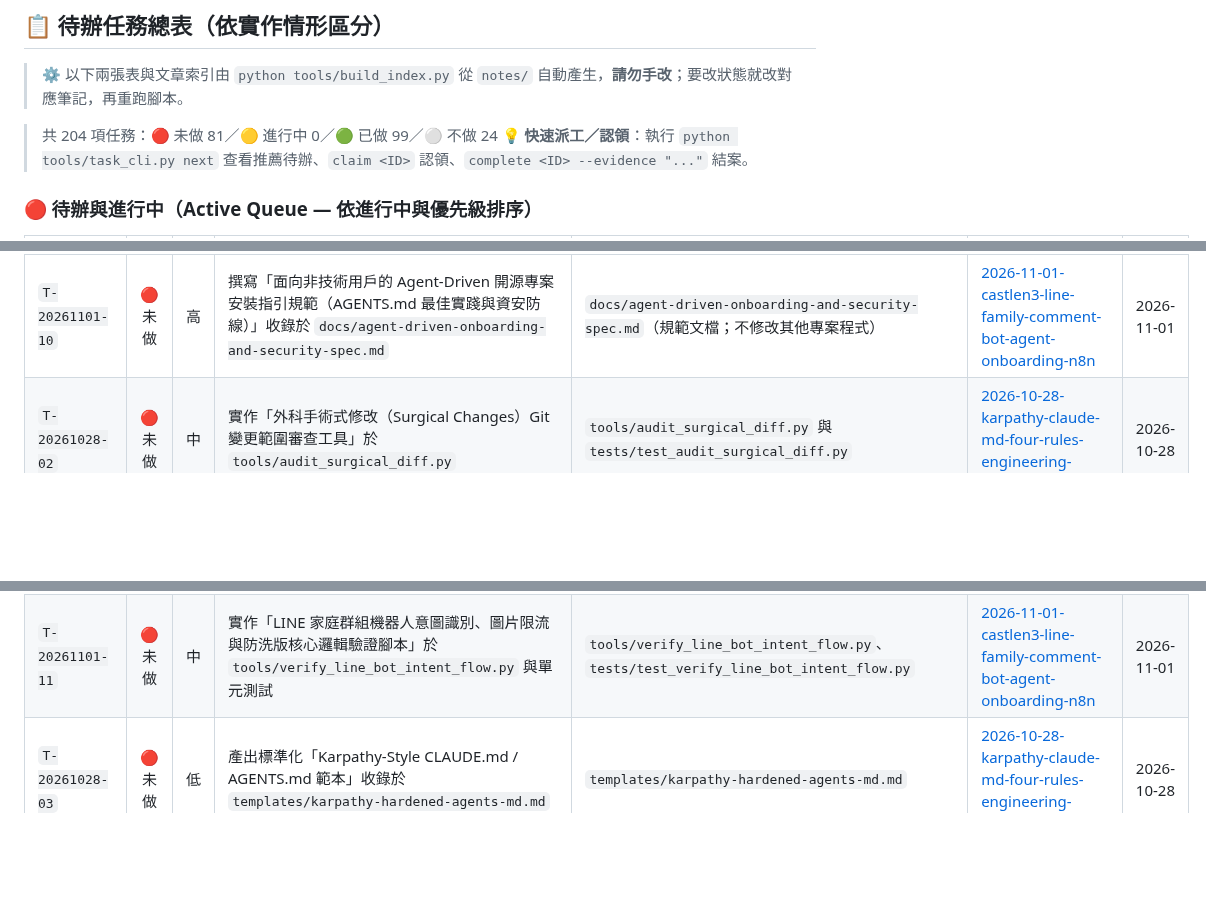
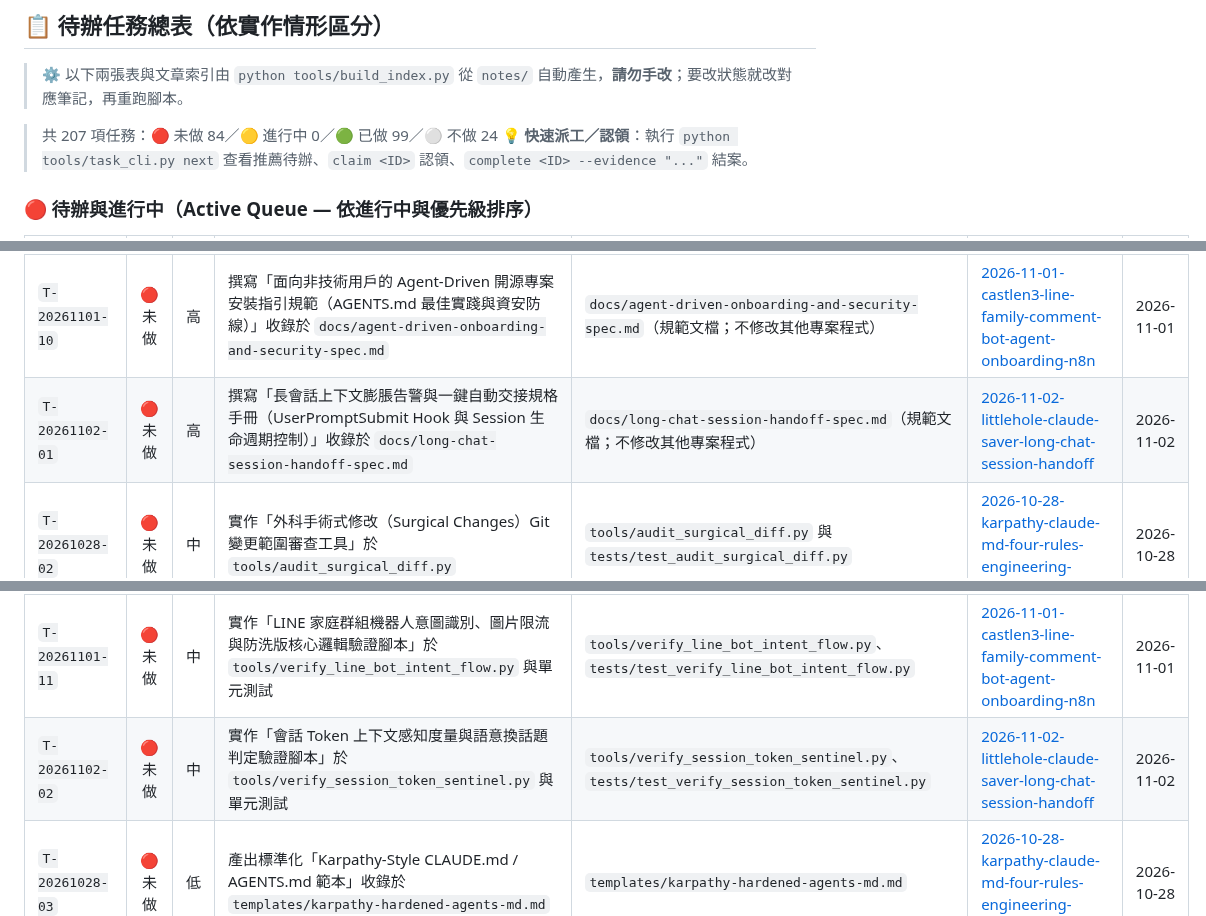
Before and after one commit to SanHsien/ai-inbox, a Markdown page: README.md, 3 parts joined by grey strips. Rendered like a GitHub page; blank space fills up the shorter version.

Commit message:
feat: 新增我的小樹洞 claude-saver 長對話一鍵交接外掛分析筆記與任務 T-20261102-01~03

```diff
--- a/README.md
+++ b/README.md
@@ -39,7 +39,7 @@
 > ⚙️ 以下兩張表與文章索引由 `python tools/build_index.py` 從 `notes/` 自動產生，**請勿手改**；要改狀態就改對應筆記，再重跑腳本。
 
 <!-- BEGIN GENERATED: tasks -->
-> 共 204 項任務：🔴 未做 81／🟡 進行中 0／🟢 已做 99／⚪ 不做 24
+> 共 207 項任務：🔴 未做 84／🟡 進行中 0／🟢 已做 99／⚪ 不做 24
 > 💡 **快速派工／認領**：執行 `python tools/task_cli.py next` 查看推薦待辦、`claim <ID>` 認領、`complete <ID> --evidence "..."` 結案。
 
 ### 🔴 待辦與進行中（Active Queue — 依進行中與優先級排序）
@@ -73,6 +73,7 @@
 | `T-20261101-04` | 🔴 未做 | 高 | 撰寫「Claude Code 動態工作流與大規模子代理並行實戰手冊：Opus 5.5 主控、Haiku 5.5 工作馬配對與配額控制指南」收錄於 `docs/claude-code-dynamic-workflows-guide.md` | `docs/claude-code-dynamic-workflows-guide.md`（規範文檔；不修改其他專案程式） | [2026-11-01-will-claude-code-opus-haiku-dynamic-workflows-benchmark](./notes/2026-11-01-will-claude-code-opus-haiku-dynamic-workflows-benchmark.md) | 2026-11-01 |
 | `T-20261101-07` | 🔴 未做 | 高 | 撰寫「Code-as-Video 動態設計規格手冊：12 大純程式碼視覺特效數學原理、著色器實現與動畫參數指南」收錄於 `docs/code-as-video-motion-design-spec.md` | `docs/code-as-video-motion-design-spec.md`（規範文檔；不修改其他專案程式） | [2026-11-01-designer-riven-claude-opus-55-code-motion-design-12-demos](./notes/2026-11-01-designer-riven-claude-opus-55-code-motion-design-12-demos.md) | 2026-11-01 |
 | `T-20261101-10` | 🔴 未做 | 高 | 撰寫「面向非技術用戶的 Agent-Driven 開源專案安裝指引規範（AGENTS.md 最佳實踐與資安防線）」收錄於 `docs/agent-driven-onboarding-and-security-spec.md` | `docs/agent-driven-onboarding-and-security-spec.md`（規範文檔；不修改其他專案程式） | [2026-11-01-castlen3-line-family-comment-bot-agent-onboarding-n8n](./notes/2026-11-01-castlen3-line-family-comment-bot-agent-onboarding-n8n.md) | 2026-11-01 |
+| `T-20261102-01` | 🔴 未做 | 高 | 撰寫「長會話上下文膨脹告警與一鍵自動交接規格手冊（UserPromptSubmit Hook 與 Session 生命週期控制）」收錄於 `docs/long-chat-session-handoff-spec.md` | `docs/long-chat-session-handoff-spec.md`（規範文檔；不修改其他專案程式） | [2026-11-02-littlehole-claude-saver-long-chat-session-handoff](./notes/2026-11-02-littlehole-claude-saver-long-chat-session-handoff.md) | 2026-11-02 |
 | `T-20261028-02` | 🔴 未做 | 中 | 實作「外科手術式修改（Surgical Changes）Git 變更範圍審查工具」於 `tools/audit_surgical_diff.py` | `tools/audit_surgical_diff.py` 與 `tests/test_audit_surgical_diff.py` | [2026-10-28-karpathy-claude-md-four-rules-engineering-hardening](./notes/2026-10-28-karpathy-claude-md-four-rules-engineering-hardening.md) | 2026-10-28 |
 | `T-20261028-05` | 🔴 未做 | 中 | 撰寫「爆破半徑審查（Blast Radius Review）與核心 5 檔案門檻指南」收錄於 `docs/blast-radius-code-review-guide.md` | `docs/blast-radius-code-review-guide.md` | [2026-10-28-thorsten-ball-how-i-work-with-agents-2026](./notes/2026-10-28-thorsten-ball-how-i-work-with-agents-2026.md) | 2026-10-28 |
 | `T-20261028-08` | 🔴 未做 | 中 | 實作「feedback-desk 工單合規與交接契約外部裁判驗證器」於 `tools/verify_feedback_desk_contract.py` | `tools/verify_feedback_desk_contract.py` 與 `tests/test_verify_feedback_desk_contract.py` | [2026-10-28-feedback-desk-ai-agent-client-ticketing-handoff](./notes/2026-10-28-feedback-desk-ai-agent-client-ticketing-handoff.md) | 2026-10-28 |
@@ -100,6 +101,7 @@
 | `T-20261101-05` | 🔴 未做 | 中 | 實作「大規模子代理動態扇出與 Token 配額消耗評估器」於 `tools/audit_dynamic_workflows_fanout.py` 與單元測試 | `tools/audit_dynamic_workflows_fanout.py` 與 `tests/test_audit_dynamic_workflows_fanout.py` | [2026-11-01-will-claude-code-opus-haiku-dynamic-workflows-benchmark](./notes/2026-11-01-will-claude-code-opus-haiku-dynamic-workflows-benchmark.md) | 2026-11-01 |
 | `T-20261101-08` | 🔴 未做 | 中 | 實作「純代碼動態設計特效展示組件（SDF 黏土球、流動山脊與剛體碰撞）」於 `assets/code-motion-demo/index.html` 與單元測試 | `assets/code-motion-demo/index.html` 與 `tests/test_verify_code_motion_assets.py` | [2026-11-01-designer-riven-claude-opus-55-code-motion-design-12-demos](./notes/2026-11-01-designer-riven-claude-opus-55-code-motion-design-12-demos.md) | 2026-11-01 |
 | `T-20261101-11` | 🔴 未做 | 中 | 實作「LINE 家庭群組機器人意圖識別、圖片限流與防洗版核心邏輯驗證腳本」於 `tools/verify_line_bot_intent_flow.py` 與單元測試 | `tools/verify_line_bot_intent_flow.py`、`tests/test_verify_line_bot_intent_flow.py` | [2026-11-01-castlen3-line-family-comment-bot-agent-onboarding-n8n](./notes/2026-11-01-castlen3-line-family-comment-bot-agent-onboarding-n8n.md) | 2026-11-01 |
+| `T-20261102-02` | 🔴 未做 | 中 | 實作「會話 Token 上下文感知度量與語意換話題判定驗證腳本」於 `tools/verify_session_token_sentinel.py` 與單元測試 | `tools/verify_session_token_sentinel.py`、`tests/test_verify_session_token_sentinel.py` | [2026-11-02-littlehole-claude-saver-long-chat-session-handoff](./notes/2026-11-02-littlehole-claude-saver-long-chat-session-handoff.md) | 2026-11-02 |
 | `T-20261028-03` | 🔴 未做 | 低 | 產出標準化「Karpathy-Style CLAUDE.md / AGENTS.md 範本」收錄於 `templates/karpathy-hardened-agents-md.md` | `templates/karpathy-hardened-agents-md.md` | [2026-10-28-karpathy-claude-md-four-rules-engineering-hardening](./notes/2026-10-28-karpathy-claude-md-four-rules-engineering-hardening.md) | 2026-10-28 |
 | `T-20261028-06` | 🔴 未做 | 低 | 撰寫「AGENTS.md 與 Skills 知識有效性 A/B 盲測實驗協議」收錄於 `docs/agents-knowledge-ab-test-protocol.md` | `docs/agents-knowledge-ab-test-protocol.md` | [2026-10-28-thorsten-ball-how-i-work-with-agents-2026](./notes/2026-10-28-thorsten-ball-how-i-work-with-agents-2026.md) | 2026-10-28 |
 | `T-20261028-09` | 🔴 未做 | 低 | 產出標準化「跨 Agent 工單認領與 De-AI-Slop 調整說明標準 Prompt 範本」收錄於 `templates/feedback-desk-agent-prompt.md` | `templates/feedback-desk-agent-prompt.md` | [2026-10-28-feedback-desk-ai-agent-client-ticketing-handoff](./notes/2026-10-28-feedback-desk-ai-agent-client-ticketing-handoff.md) | 2026-10-28 |
```
Also changed, not shown: other parts of README.md (+3 -0 lines), notes/2026-11-02-littlehole-claude-saver-long-chat-session-handoff.md (added, +160 -0 lines).
